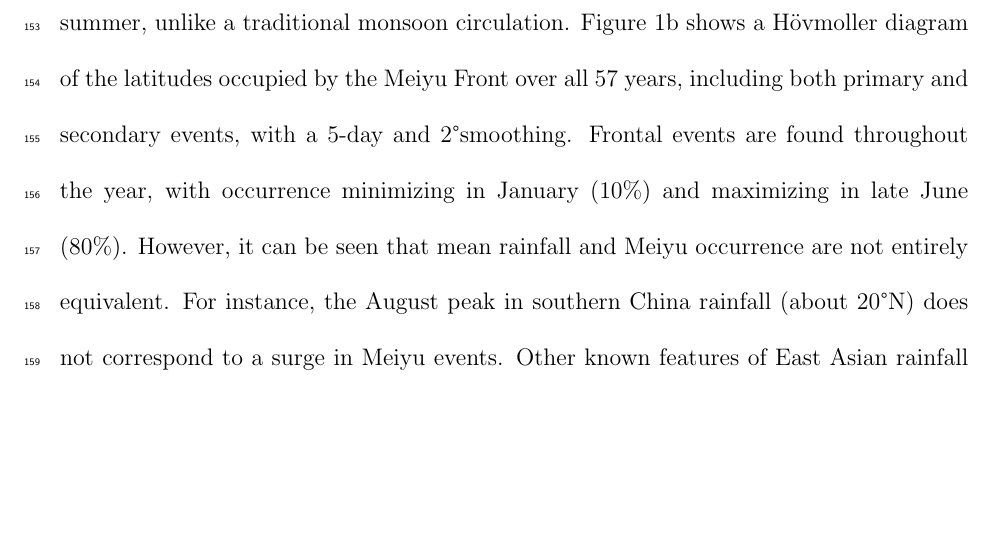
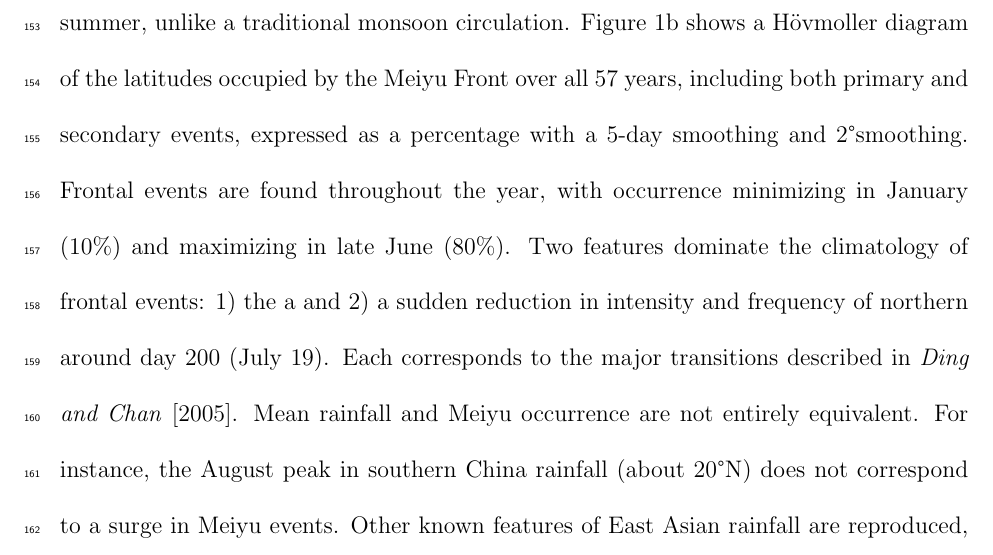
Before and after one commit to magratheazaphod/meiyu, a LaTeX document (meiyu.tex): part of page 9 of 26, cut so that both start at the same text, the shorter picture padded with empty space. Compiled offline with pdfLaTeX.

Commit message:
miscellaneous small changes

```diff
--- a/meiyu.tex
+++ b/meiyu.tex
@@ -238,7 +238,7 @@ In some cases, a fit will be achieved, but its quality will be too poor to inclu
 
 \subsection{Meiyu Climatology}
 
-	Figure \ref{dingchan} reproduces a plot similar to Figure 7 in \citet{Ding2005}, but focusing on eastern China. China receives a substantial fraction of its yearly precipitation outside of summer, unlike a traditional monsoon circulation. Figure \ref{dingchan}b shows a H\"ovmoller diagram of the latitudes occupied by the Meiyu Front over all 57 years, including both primary and secondary events, with a 5-day and 2\textdegree smoothing. Frontal events are found throughout the year, with occurrence minimizing in January (10\%) and maximizing in late June (80\%). However, it can be seen that mean rainfall and Meiyu occurrence are not entirely equivalent. For instance, the August peak in southern China rainfall (about 20\textdegree N) does not correspond to a surge in Meiyu events. Other known features of East Asian rainfall are reproduced, such as the spring persistent rains beginning in March. The seasonal mean progression of the Meiyu Front has been shown to feature three broad stages of behavior, each with a preferred front latitude, and abrupt transitions from one state to the next \citep{Ding2005}.
+	Figure \ref{dingchan}a reproduces a plot similar to Figure 7 in \citet{Ding2005}, but focusing on eastern China. China receives a substantial fraction of its yearly precipitation outside of summer, unlike a traditional monsoon circulation. Figure \ref{dingchan}b shows a H\"ovmoller diagram of the latitudes occupied by the Meiyu Front over all 57 years, including both primary and secondary events, expressed as a percentage with a 5-day smoothing and 2\textdegree smoothing. Frontal events are found throughout the year, with occurrence minimizing in January (10\%) and maximizing in late June (80\%). Two features dominate the climatology of frontal events: 1) the a and 2) a sudden reduction in intensity and frequency of northern around day 200 (July 19). Each corresponds to the major transitions described in \citet{Ding2005}. Mean rainfall and Meiyu occurrence are not entirely equivalent. For instance, the August peak in southern China rainfall (about 20\textdegree N) does not correspond to a surge in Meiyu events. Other known features of East Asian rainfall are reproduced, such as the spring persistent rains beginning in March. The seasonal mean progression of the Meiyu Front has been shown to feature three broad stages of behavior, each with a preferred front latitude, and abrupt transitions from one state to the next \citep{Ding2005}.
 
 	Four distinct periods of frontal behavior can be isolated from Figure \ref{dingchan}: 1) A "Pre-Meiyu" from May 1-June 5 (days 121-155) over southern China (Ding and Chan's first position), when front frequency and intensity increase; 2) Meiyu Season, the period during June 1-July 15 (Ding and Chan stage 2, days 156-200) characterized by a remarkable 4 degree shift in mean front latitude within 20 days; 3) A "Post-Meiyu" wherein double front structures are commonly (Ding and Chan stage 3). Frontal characteristics for each time period are reported in \ref{changes_table}. The timing of the latitude shift during Meiyu season (stage 2) agrees with that found in \citet{Xu2009} in an analysis of Meiyu events for the years 1998-2007. It can be seen that frontal activity persists both in spring (days 81-120) and in fall (271-300), but with decreased frequency and intensity. Figure 2 shows that even in winter, rainfall events in China tend to be frontal, but their frequency increases significantly \% during Meiyu Season, and a surge in intensity can be seen around June 1 where mean rainfall along the front exceeds 25 mm/day. The mean tilt of the front is approximately 8 degrees.
 
```
